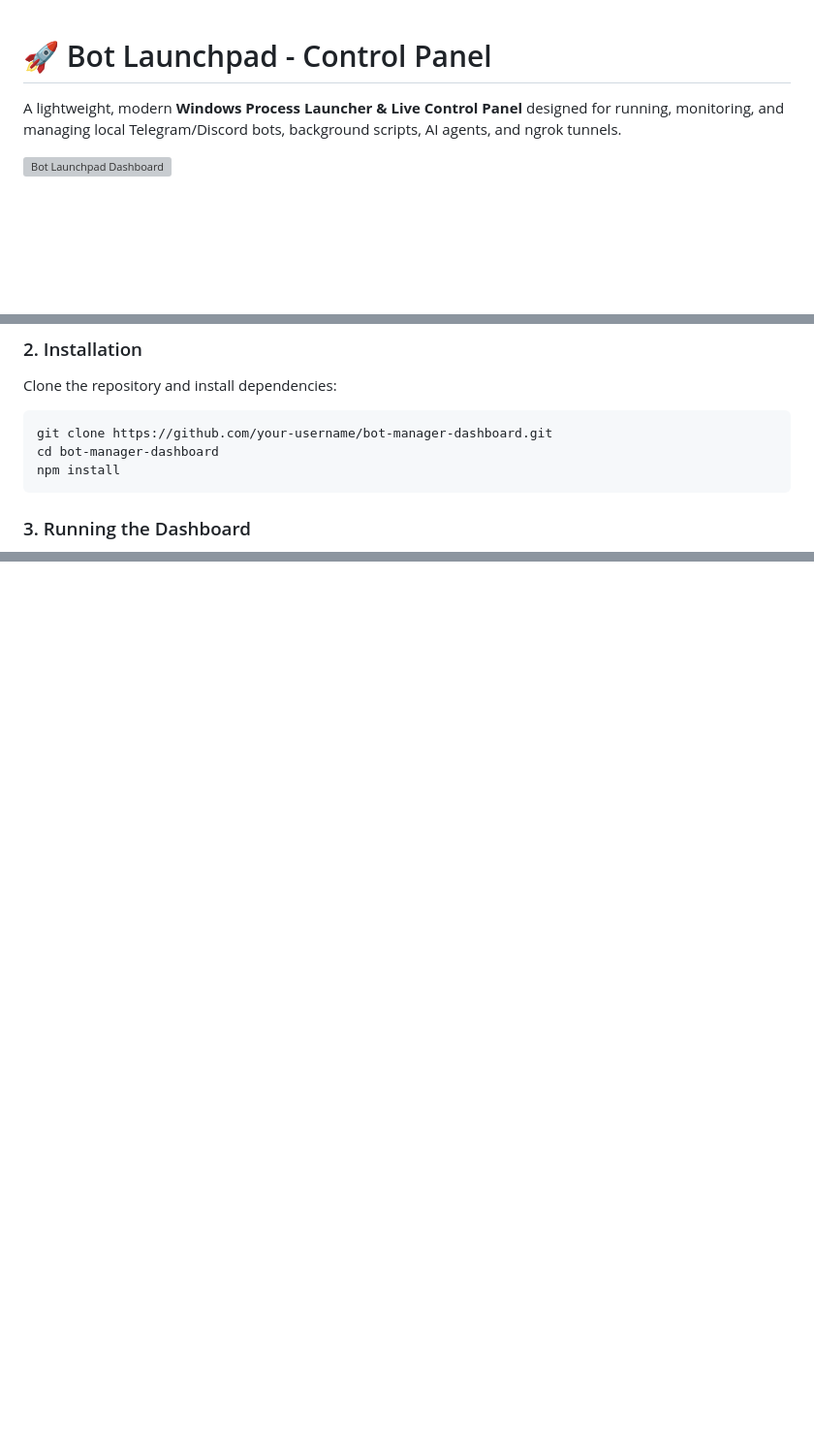
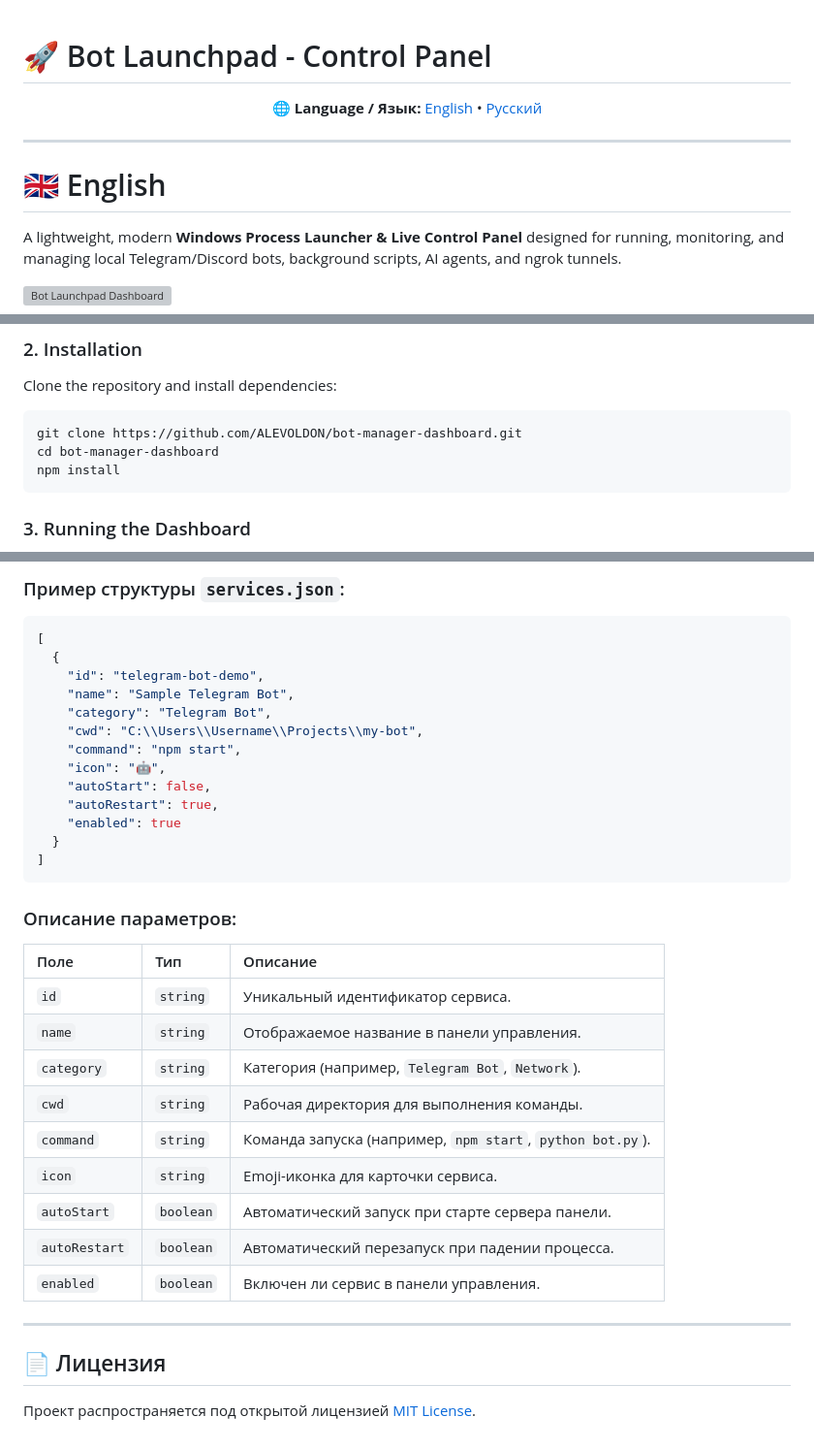
Before and after one commit to ALEVOLDON/bot-manager-dashboard, a Markdown page: README.md, 3 parts joined by grey strips. Shown at 97% size. GitHub-like rendering; blank space fills up the shorter version; grey boxes are pictures that could not be loaded.

Commit message:
docs: add bilingual English/Russian support to README

````diff
--- a/README.md
+++ b/README.md
@@ -1,4 +1,15 @@
 # 🚀 Bot Launchpad - Control Panel
+
+<p align="center">
+  <b>🌐 Language / Язык:</b>
+  <a href="#-english">English</a> •
+  <a href="#-русский">Русский</a>
+</p>
+
+---
+
+<a name="-english"></a>
+# 🇬🇧 English
 
 A lightweight, modern **Windows Process Launcher & Live Control Panel** designed for running, monitoring, and managing local Telegram/Discord bots, background scripts, AI agents, and ngrok tunnels.
 
@@ -28,7 +39,7 @@ A lightweight, modern **Windows Process Launcher & Live Control Panel** designed
 Clone the repository and install dependencies:
 
 ```bash
-git clone https://github.com/your-username/bot-manager-dashboard.git
+git clone https://github.com/ALEVOLDON/bot-manager-dashboard.git
 cd bot-manager-dashboard
 npm install
 ```
@@ -123,0 +197,37 @@ This project is licensed under the [MIT License](LICENSE).
+### Пример структуры `services.json`:
+
+```json
+[
+  {
+    "id": "telegram-bot-demo",
+    "name": "Sample Telegram Bot",
+    "category": "Telegram Bot",
+    "cwd": "C:\\Users\\Username\\Projects\\my-bot",
+    "command": "npm start",
+    "icon": "🤖",
+    "autoStart": false,
+    "autoRestart": true,
+    "enabled": true
+  }
+]
+```
+
+### Описание параметров:
+
+| Поле | Тип | Описание |
+| :--- | :--- | :--- |
+| `id` | `string` | Уникальный идентификатор сервиса. |
+| `name` | `string` | Отображаемое название в панели управления. |
+| `category` | `string` | Категория (например, `Telegram Bot`, `Network`). |
+| `cwd` | `string` | Рабочая директория для выполнения команды. |
+| `command` | `string` | Команда запуска (например, `npm start`, `python bot.py`). |
+| `icon` | `string` | Emoji-иконка для карточки сервиса. |
+| `autoStart` | `boolean` | Автоматический запуск при старте сервера панели. |
+| `autoRestart` | `boolean` | Автоматический перезапуск при падении процесса. |
+| `enabled` | `boolean` | Включен ли сервис в панели управления. |
+
+---
+
+## 📄 Лицензия
+
+Проект распространяется под открытой лицензией [MIT License](LICENSE).
````
Also changed, not shown: other parts of README.md (+64 -2 lines).
